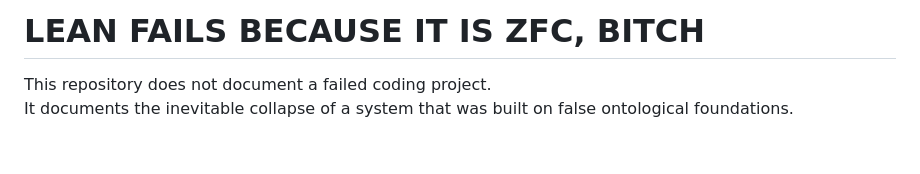
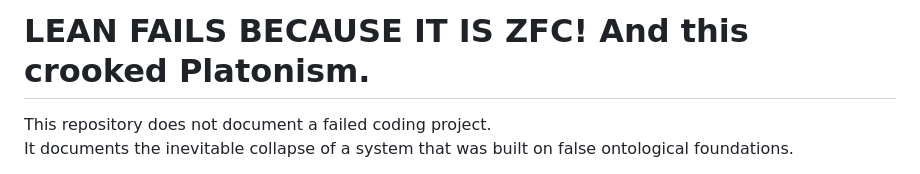
Before and after one commit to standardgalactic/crooked-platonism, a Markdown page: README.md, the part around the change. Drawn GitHub-style; blank space fills up the shorter version.

```diff
--- a/README.md
+++ b/README.md
@@ -1,4 +1,4 @@
-# LEAN FAILS BECAUSE IT IS ZFC, BITCH
+# LEAN FAILS BECAUSE IT IS ZFC! And this crooked Platonism.
 
 This repository does not document a failed coding project.
 It documents the inevitable collapse of a system that was built on false ontological foundations.
```
